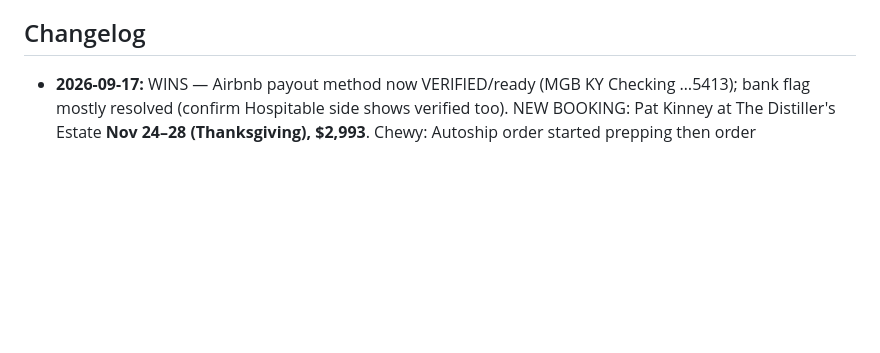
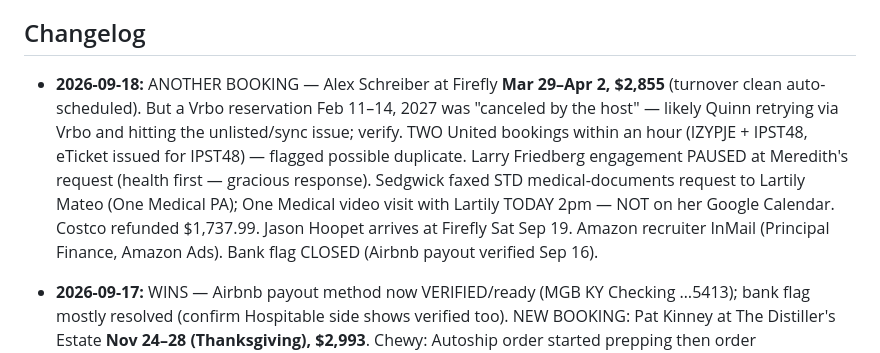
Before and after one commit to bledsml/file-Users-meredithbledsoe-Downloads-org_chart.html, a Markdown page: ai-workforce/CONTEXT.md, the part around the change. Rendered like a GitHub page; blank space fills up the shorter version.

Commit message:
CONTEXT: Sep 18 notes — Alex booking, Vrbo cancel snag, United duplicate risk, Larry pause
Co-Authored-By: Claude Fable 5 <noreply@anthropic.com>
Claude-Session: https://claude.ai/code/session_01TwEy1519jPm3u89hDAJmoe

```diff
--- a/ai-workforce/CONTEXT.md
+++ b/ai-workforce/CONTEXT.md
@@ -121,6 +121,18 @@ cadences captured yet — appointment-scheduler's first task is to collect them.
 
 ## Changelog
 
+- **2026-09-18:** ANOTHER BOOKING — Alex Schreiber at Firefly **Mar 29–Apr 2,
+  $2,855** (turnover clean auto-scheduled). But a Vrbo reservation Feb 11–14,
+  2027 was "canceled by the host" — likely Quinn retrying via Vrbo and hitting
+  the unlisted/sync issue; verify. TWO United bookings within an hour
+  (IZYPJE + IPST48, eTicket issued for IPST48) — flagged possible duplicate.
+  Larry Friedberg engagement PAUSED at Meredith's request (health first —
+  gracious response). Sedgwick faxed STD medical-documents request to Lartily
+  Mateo (One Medical PA); One Medical video visit with Lartily TODAY 2pm —
+  NOT on her Google Calendar. Costco refunded $1,737.99. Jason Hoopet arrives
+  at Firefly Sat Sep 19. Amazon recruiter InMail (Principal Finance, Amazon
+  Ads). Bank flag CLOSED (Airbnb payout verified Sep 16).
+
 - **2026-09-17:** WINS — Airbnb payout method now VERIFIED/ready (MGB KY
   Checking …5413); bank flag mostly resolved (confirm Hospitable side shows
   verified too). NEW BOOKING: Pat Kinney at The Distiller's Estate
```
